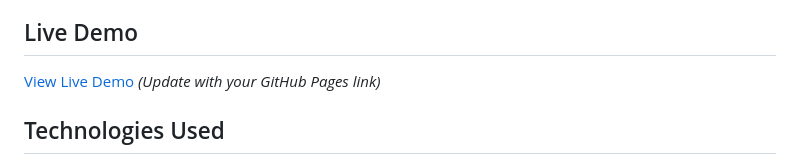
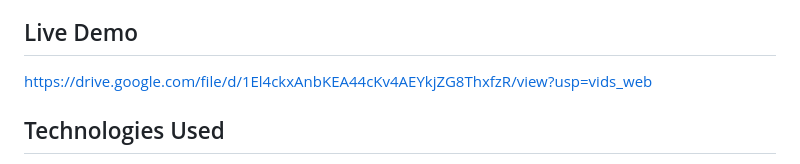
Before and after one commit to itsomg134/Print-T-Shirt-Design-Website, a Markdown page: README.md, the part around the change. GitHub-like rendering.

```diff
--- a/README.md
+++ b/README.md
@@ -19,7 +19,7 @@ A interactive, browser-based t-shirt design tool that allows users to upload ima
 
 ## Live Demo
 
-[View Live Demo](https://yourusername.github.io/print-tshirt-designer) *(Update with your GitHub Pages link)*
+https://drive.google.com/file/d/1El4ckxAnbKEA44cKv4AEYkjZG8ThxfzR/view?usp=vids_web
 
 ## Technologies Used
 
```
